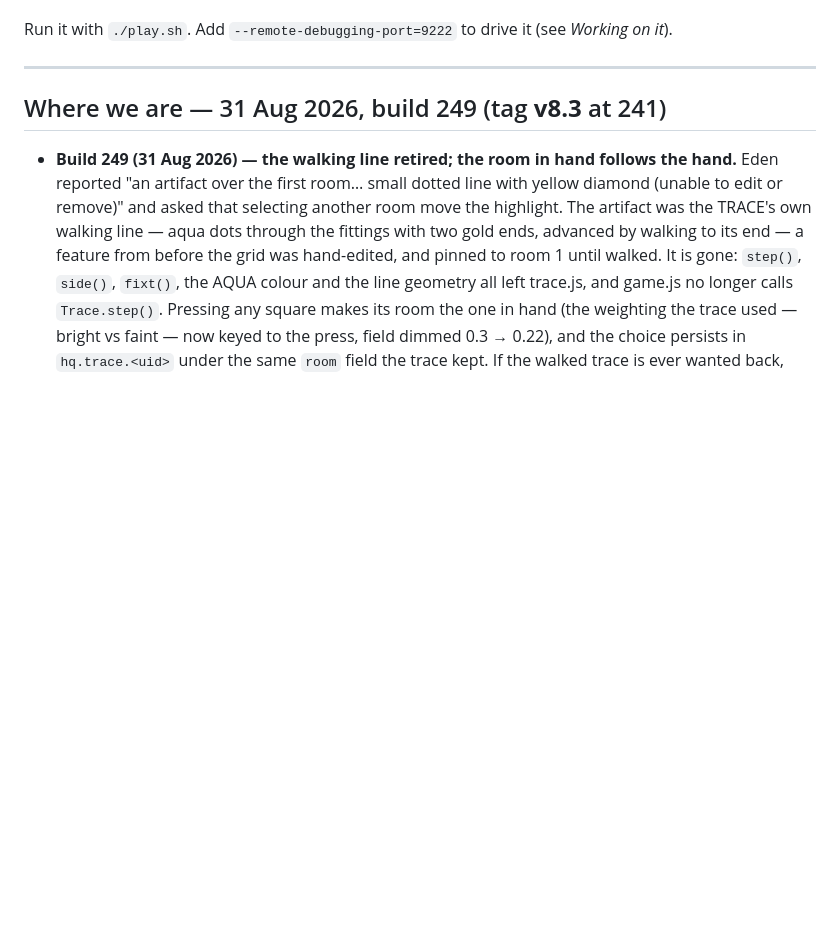
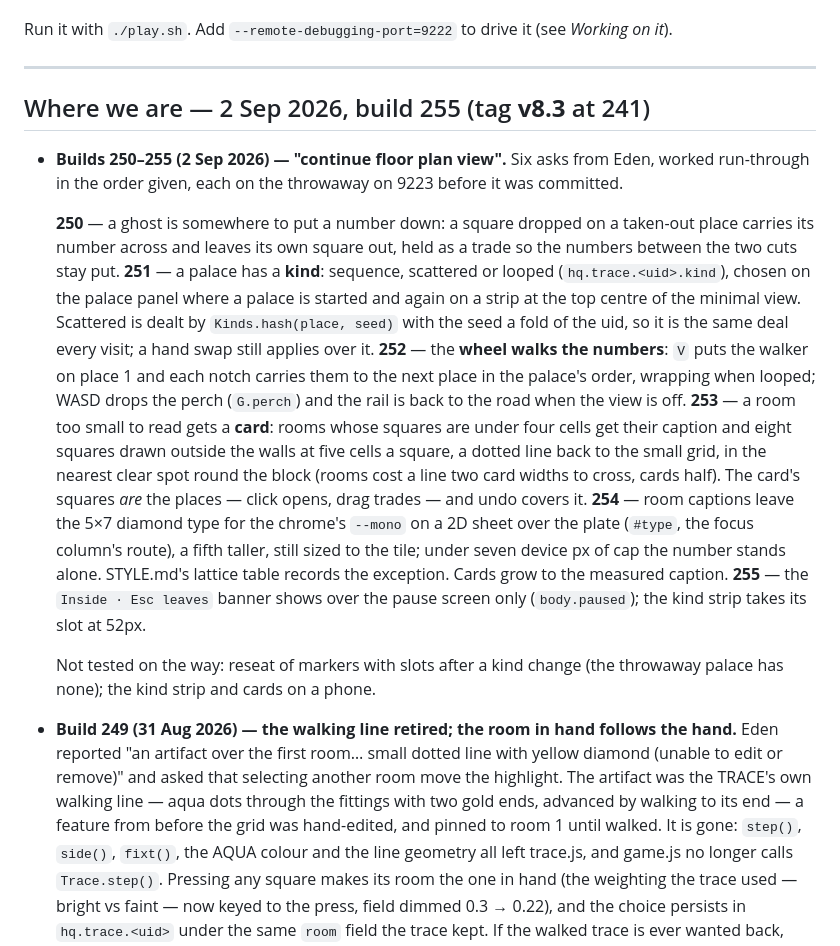
Before and after one commit to ParseMeData/BitMap, a Markdown page: HANDOFF.md, the part around the change. GitHub-like rendering; blank space fills up the shorter version.

Commit message:
HANDOFF: where we are at build 255
The log entry for the six floor-plan-view asks, so the next session
starts from the kinds, the walked numbers, the cards and the mono
captions rather than from build 249.

```diff
--- a/HANDOFF.md
+++ b/HANDOFF.md
@@ -76,7 +76,41 @@ Run it with `./play.sh`. Add `--remote-debugging-port=9222` to drive it (see
 
 ---
 
-## Where we are — 31 Aug 2026, build 249 (tag **v8.3** at 241)
+## Where we are — 2 Sep 2026, build 255 (tag **v8.3** at 241)
+
+- **Builds 250–255 (2 Sep 2026) — "continue floor plan view".** Six asks
+  from Eden, worked run-through in the order given, each on the throwaway
+  on 9223 before it was committed.
+
+  **250** — a ghost is somewhere to put a number down: a square dropped on
+  a taken-out place carries its number across and leaves its own square
+  out, held as a trade so the numbers between the two cuts stay put.
+  **251** — a palace has a **kind**: sequence, scattered or looped
+  (`hq.trace.<uid>.kind`), chosen on the palace panel where a palace is
+  started and again on a strip at the top centre of the minimal view.
+  Scattered is dealt by `Kinds.hash(place, seed)` with the seed a fold of
+  the uid, so it is the same deal every visit; a hand swap still applies
+  over it.
+  **252** — the **wheel walks the numbers**: `V` puts the walker on place 1
+  and each notch carries them to the next place in the palace's order,
+  wrapping when looped; WASD drops the perch (`G.perch`) and the rail is
+  back to the road when the view is off.
+  **253** — a room too small to read gets a **card**: rooms whose squares
+  are under four cells get their caption and eight squares drawn outside
+  the walls at five cells a square, a dotted line back to the small grid,
+  in the nearest clear spot round the block (rooms cost a line two card
+  widths to cross, cards half). The card's squares *are* the places —
+  click opens, drag trades — and undo covers it.
+  **254** — room captions leave the 5×7 diamond type for the chrome's
+  `--mono` on a 2D sheet over the plate (`#type`, the focus column's
+  route), a fifth taller, still sized to the tile; under seven device px
+  of cap the number stands alone. STYLE.md's lattice table records the
+  exception. Cards grow to the measured caption.
+  **255** — the `Inside · Esc leaves` banner shows over the pause screen
+  only (`body.paused`); the kind strip takes its slot at 52px.
+
+  Not tested on the way: reseat of markers with slots after a kind change
+  (the throwaway palace has none); the kind strip and cards on a phone.
 
 - **Build 249 (31 Aug 2026) — the walking line retired; the room in hand
   follows the hand.** Eden reported "an artifact over the first room…
```
